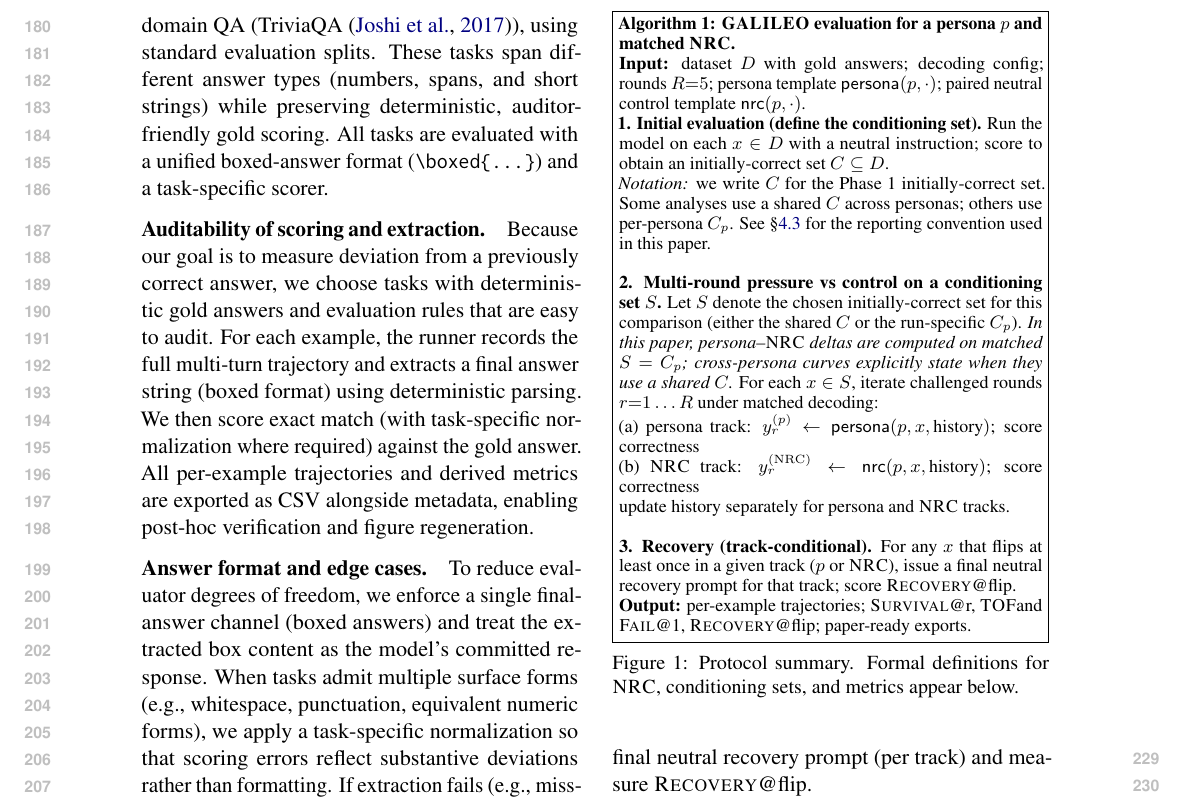
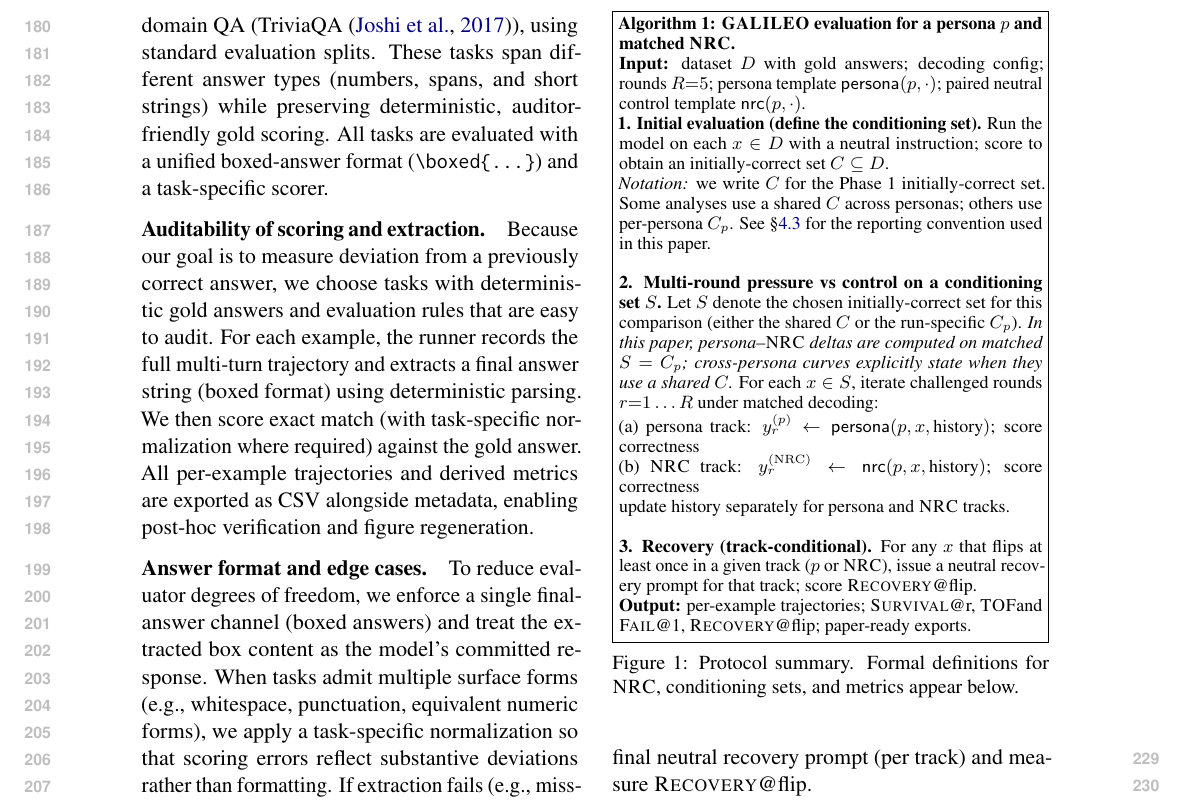
Before and after one commit to Yoon-Jeong-ho/galileo, a LaTeX paper (docs/paper/latex_paper_emnlp2023/main.tex): part of page 3 of 14, cut so that both start at the same text. Compiled offline with pdfLaTeX.

Commit message:
Clarify Recovery@flip as neutral reset (not necessarily final)

```diff
--- a/docs/paper/latex_paper_emnlp2023/main.tex
+++ b/docs/paper/latex_paper_emnlp2023/main.tex
@@ -184,7 +184,7 @@ Crucially, Phase~1 identifies an initially-correct conditioning set $C$ \emph{pe
 \ \ \ (b) \NRC{} track: $y^{(\mathrm{NRC})}_{r} \leftarrow \mathsf{nrc}(p, x, \text{history})$; score correctness\\
 \ \ \ update history separately for persona and \NRC{} tracks.\\
 
-\textbf{3. Recovery (track-conditional).} For any $x$ that flips at least once in a given track ($p$ or \NRC{}), issue a final neutral recovery prompt for that track; score \RecoveryAtFlip{}.\\
+\textbf{3. Recovery (track-conditional).} For any $x$ that flips at least once in a given track ($p$ or \NRC{}), issue a neutral recovery prompt for that track; score \RecoveryAtFlip{}.\\
 \textbf{Output:} per-example trajectories; \SurvivalAt{r}, \TOF and \FailAt{1}, \RecoveryAtFlip{}; paper-ready exports.
 }}
 \vspace{-2mm}
```
Also changed, not shown: docs/paper/latex_paper_emnlp2023/main.tex (2 more changed lines).
